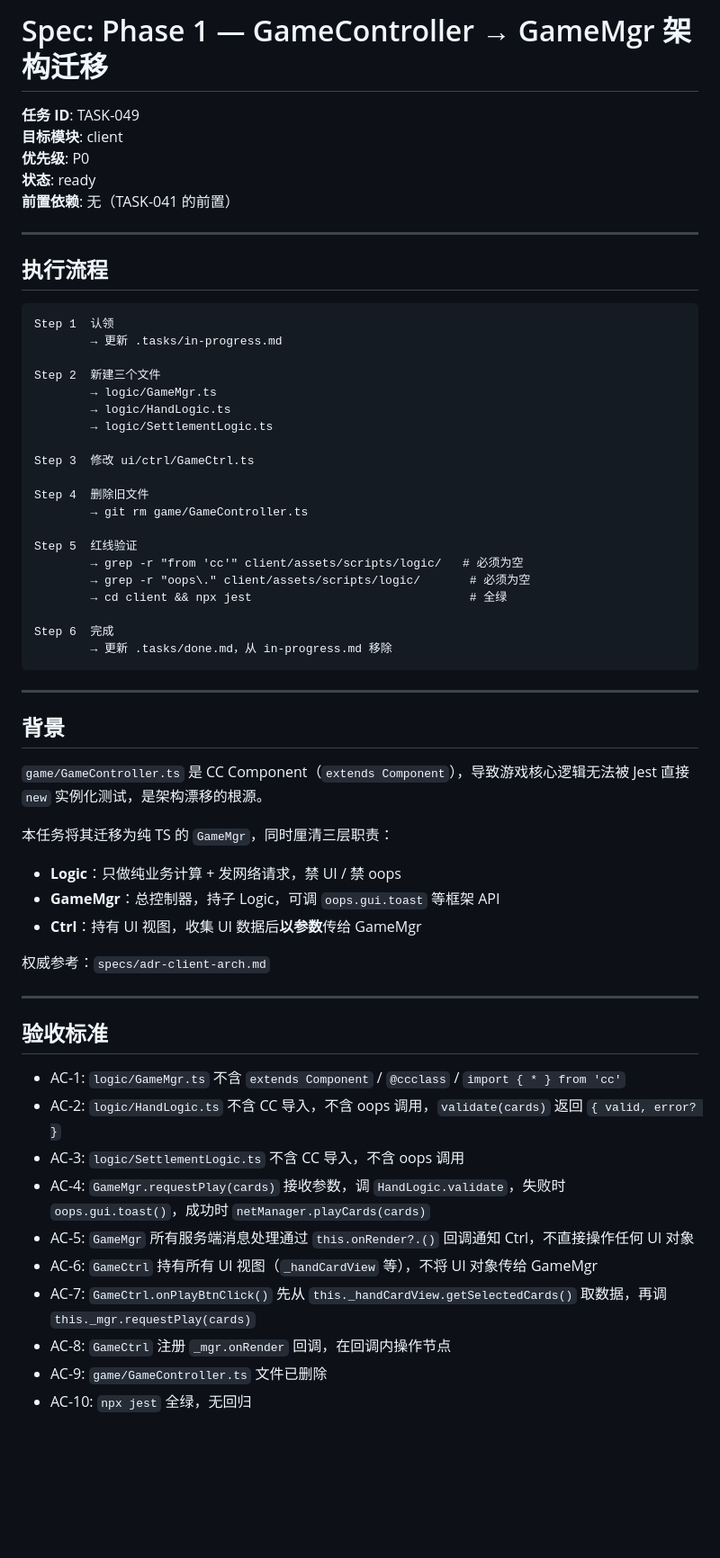
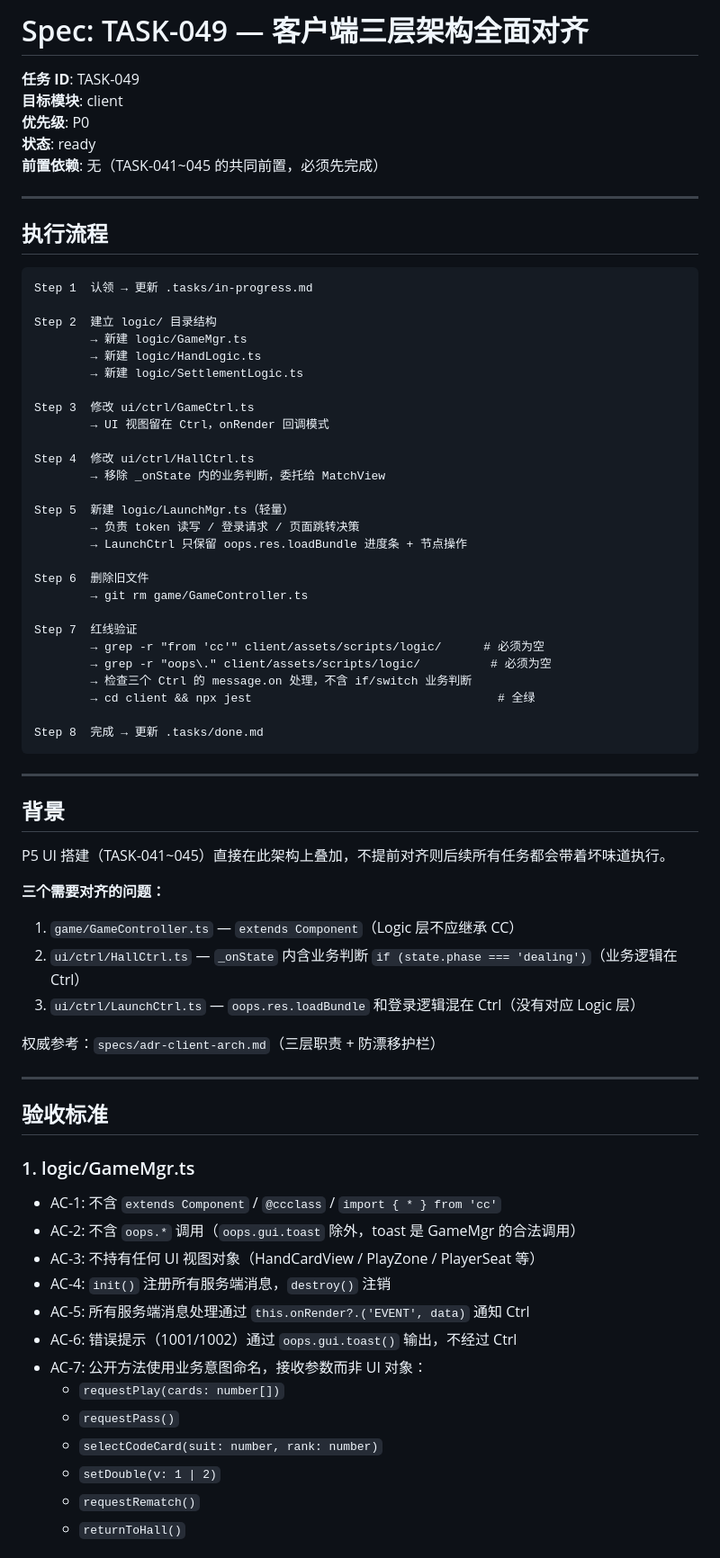
Before and after one commit to stanYQ/ming-an-doudizhu, a Markdown page: specs/arch-phase1-gamemgr.md, the part around one of its changes. Shown at 90% size. Rendered like a GitHub page; blank space fills up the shorter version.

````diff
--- a/specs/arch-phase1-gamemgr.md
+++ b/specs/arch-phase1-gamemgr.md
@@ -1,62 +1,76 @@
-# Spec: Phase 1 — GameController → GameMgr 架构迁移
+# Spec: TASK-049 — 客户端三层架构全面对齐
 
 **任务 ID**: TASK-049
 **目标模块**: client
 **优先级**: P0
 **状态**: ready
-**前置依赖**: 无（TASK-041 的前置）
+**前置依赖**: 无（TASK-041~045 的共同前置，必须先完成）
 
 ---
 
 ## 执行流程
 
 ```
-Step 1  认领
-        → 更新 .tasks/in-progress.md
+Step 1  认领 → 更新 .tasks/in-progress.md
 
-Step 2  新建三个文件
-        → logic/GameMgr.ts
-        → logic/HandLogic.ts
-        → logic/SettlementLogic.ts
+Step 2  建立 logic/ 目录结构
+        → 新建 logic/GameMgr.ts
+        → 新建 logic/HandLogic.ts
+        → 新建 logic/SettlementLogic.ts
 
 Step 3  修改 ui/ctrl/GameCtrl.ts
+        → UI 视图留在 Ctrl，onRender 回调模式
 
-Step 4  删除旧文件
+Step 4  修改 ui/ctrl/HallCtrl.ts
+        → 移除 _onState 内的业务判断，委托给 MatchView
+
+Step 5  新建 logic/LaunchMgr.ts（轻量）
+        → 负责 token 读写 / 登录请求 / 页面跳转决策
+        → LaunchCtrl 只保留 oops.res.loadBundle 进度条 + 节点操作
+
+Step 6  删除旧文件
         → git rm game/GameController.ts
 
-Step 5  红线验证
-        → grep -r "from 'cc'" client/assets/scripts/logic/   # 必须为空
-        → grep -r "oops\." client/assets/scripts/logic/       # 必须为空
-        → cd client && npx jest                               # 全绿
+Step 7  红线验证
+        → grep -r "from 'cc'" client/assets/scripts/logic/      # 必须为空
+        → grep -r "oops\." client/assets/scripts/logic/          # 必须为空
+        → 检查三个 Ctrl 的 message.on 处理，不含 if/switch 业务判断
+        → cd client && npx jest                                   # 全绿
 
-Step 6  完成
-        → 更新 .tasks/done.md，从 in-progress.md 移除
+Step 8  完成 → 更新 .tasks/done.md
 ```
 
 ---
 
 ## 背景
 
-`game/GameController.ts` 是 CC Component（`extends Component`），导致游戏核心逻辑无法被 Jest 直接 `new` 实例化测试，是架构漂移的根源。
+P5 UI 搭建（TASK-041~045）直接在此架构上叠加，不提前对齐则后续所有任务都会带着坏味道执行。
 
-本任务将其迁移为纯 TS 的 `GameMgr`，同时厘清三层职责：
-- **Logic**：只做纯业务计算 + 发网络请求，禁 UI / 禁 oops
-- **GameMgr**：总控制器，持子 Logic，可调 `oops.gui.toast` 等框架 API
-- **Ctrl**：持有 UI 视图，收集 UI 数据后**以参数**传给 GameMgr
+**三个需要对齐的问题：**
 
-权威参考：`specs/adr-client-arch.md`
+1. `game/GameController.ts` — `extends Component`（Logic 层不应继承 CC）
+2. `ui/ctrl/HallCtrl.ts` — `_onState` 内含业务判断 `if (state.phase === 'dealing')`（业务逻辑在 Ctrl）
+3. `ui/ctrl/LaunchCtrl.ts` — `oops.res.loadBundle` 和登录逻辑混在 Ctrl（没有对应 Logic 层）
+
+权威参考：`specs/adr-client-arch.md`（三层职责 + 防漂移护栏）
 
 ---
 
 ## 验收标准
 
-- AC-1: `logic/GameMgr.ts` 不含 `extends Component` / `@ccclass` / `import { * } from 'cc'`
-- AC-2: `logic/HandLogic.ts` 不含 CC 导入，不含 oops 调用，`validate(cards)` 返回 `{ valid, error? }`
-- AC-3: `logic/SettlementLogic.ts` 不含 CC 导入，不含 oops 调用
-- AC-4: `GameMgr.requestPlay(cards)` 接收参数，调 `HandLogic.validate`，失败时 `oops.gui.toast()`，成功时 `netManager.playCards(cards)`
-- AC-5: `GameMgr` 所有服务端消息处理通过 `this.onRender?.()` 回调通知 Ctrl，不直接操作任何 UI 对象
-- AC-6: `GameCtrl` 持有所有 UI 视图（`_handCardView` 等），不将 UI 对象传给 GameMgr
-- AC-7: `GameCtrl.onPlayBtnClick()` 先从 `this._handCardView.getSelectedCards()` 取数据，再调 `this._mgr.requestPlay(cards)`
-- AC-8: `GameCtrl` 注册 `_mgr.onRender` 回调，在回调内操作节点
-- AC-9: `game/GameController.ts` 文件已删除
-- AC-10: `npx jest` 全绿，无回归
+### 1. logic/GameMgr.ts
+
+- AC-1: 不含 `extends Component` / `@ccclass` / `import { * } from 'cc'`
+- AC-2: 不含 `oops.*` 调用（`oops.gui.toast` 除外，toast 是 GameMgr 的合法调用）
+- AC-3: 不持有任何 UI 视图对象（HandCardView / PlayZone / PlayerSeat 等）
+- AC-4: `init()` 注册所有服务端消息，`destroy()` 注销
+- AC-5: 所有服务端消息处理通过 `this.onRender?.('EVENT', data)` 通知 Ctrl
+- AC-6: 错误提示（1001/1002）通过 `oops.gui.toast()` 输出，不经过 Ctrl
+- AC-7: 公开方法使用业务意图命名，接收参数而非 UI 对象：
+  - `requestPlay(cards: number[])`
+  - `requestPass()`
+  - `selectCodeCard(suit: number, rank: number)`
+  - `setDouble(v: 1 | 2)`
+  - `requestRematch()`
+  - `returnToHall()`
+
````
Also changed, not shown: other parts of specs/arch-phase1-gamemgr.md (+107 -36 lines).
